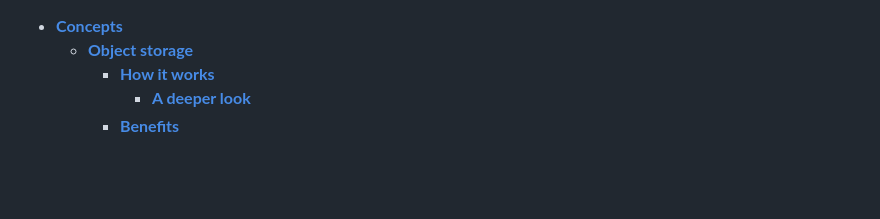
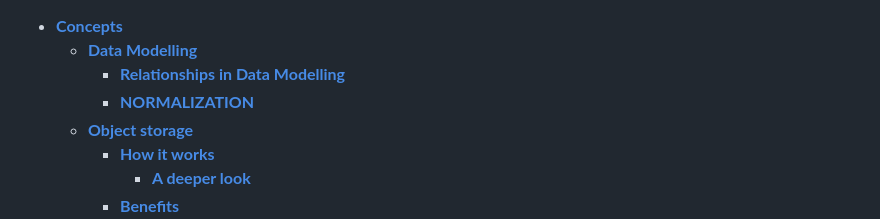
Before and after one commit to omidarmat/webDevNotes, a Markdown page: postgreSql/postgreSql.md, the part around the change printed below. Drawn GitHub-style; blank space fills up the shorter version.

Commit message:
update postgreSQL markdown: add data modelling notes

```diff
--- a/postgreSql/postgreSql.md
+++ b/postgreSql/postgreSql.md
@@ -1,4 +1,7 @@
 - [**Concepts**](#concepts)
+  - [**Data Modelling**](#data-modelling)
+    - [**Relationships in Data Modelling**](#relationships-in-data-modelling)
+    - [**NORMALIZATION**](#normalization)
   - [**Object storage**](#object-storage)
     - [**How it works**](#how-it-works)
       - [**A deeper look**](#a-deeper-look)
```
Also changed, not shown: other parts of postgreSql/postgreSql.md (+22 -0 lines).
